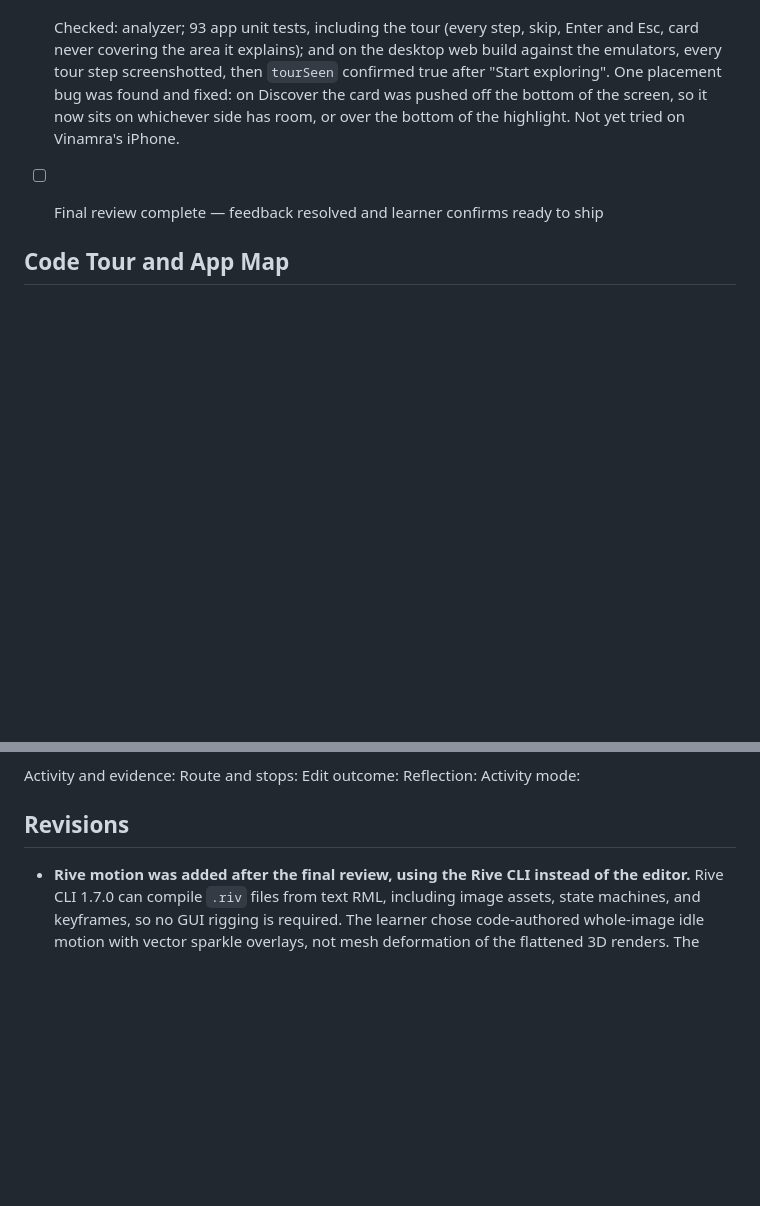
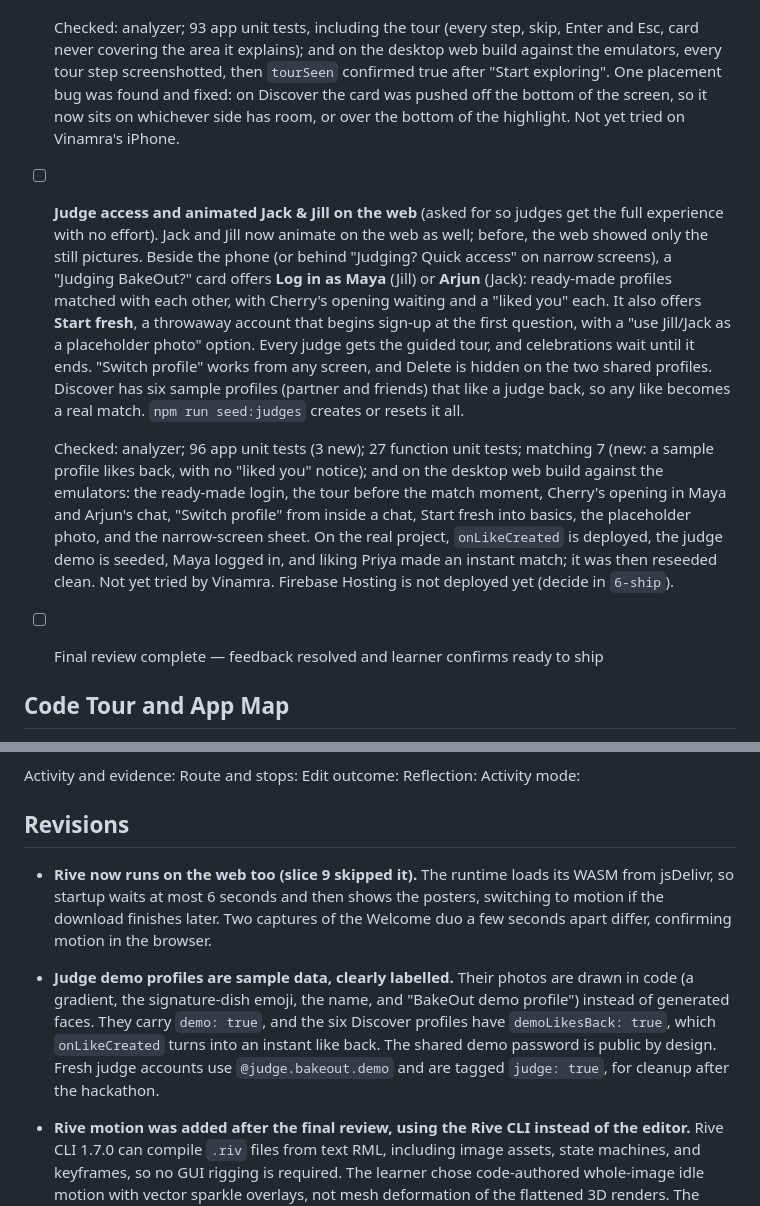
Before and after one commit to nagusubra/build_with_ai_basics, a Markdown page: devpost/checklist.md, 2 parts joined by grey strips. GitHub-like rendering; blank space fills up the shorter version.

Commit message:
Checklist: record judge access and web animation for final review
Co-authored-by: Cursor <cursoragent@cursor.com>

```diff
--- a/devpost/checklist.md
+++ b/devpost/checklist.md
@@ -146,6 +146,9 @@ Agreed in the follow-up interview:
 - [ ] **Web polish and a first-time tour** (asked for after seeing the web version): on a computer the app sits inside an iPhone frame (Dynamic Island, status bar, home indicator, scaled to fit short windows), with an introduction beside it that now says iPhone, Android, and Web instead of "Made for iPhone". After onboarding, a skippable guided tour from the person's Jack or Jill lights up Discover, the filters, Chats, and Me; finishing or skipping saves `tourSeen`, and the test accounts are seeded with it set.
 
   Checked: analyzer; 93 app unit tests, including the tour (every step, skip, Enter and Esc, card never covering the area it explains); and on the desktop web build against the emulators, every tour step screenshotted, then `tourSeen` confirmed true after "Start exploring". One placement bug was found and fixed: on Discover the card was pushed off the bottom of the screen, so it now sits on whichever side has room, or over the bottom of the highlight. Not yet tried on Vinamra's iPhone.
+- [ ] **Judge access and animated Jack & Jill on the web** (asked for so judges get the full experience with no effort). Jack and Jill now animate on the web as well; before, the web showed only the still pictures. Beside the phone (or behind "Judging? Quick access" on narrow screens), a "Judging BakeOut?" card offers **Log in as Maya** (Jill) or **Arjun** (Jack): ready-made profiles matched with each other, with Cherry's opening waiting and a "liked you" each. It also offers **Start fresh**, a throwaway account that begins sign-up at the first question, with a "use Jill/Jack as a placeholder photo" option. Every judge gets the guided tour, and celebrations wait until it ends. "Switch profile" works from any screen, and Delete is hidden on the two shared profiles. Discover has six sample profiles (partner and friends) that like a judge back, so any like becomes a real match. `npm run seed:judges` creates or resets it all.
+
+  Checked: analyzer; 96 app unit tests (3 new); 27 function unit tests; matching 7 (new: a sample profile likes back, with no "liked you" notice); and on the desktop web build against the emulators: the ready-made login, the tour before the match moment, Cherry's opening in Maya and Arjun's chat, "Switch profile" from inside a chat, Start fresh into basics, the placeholder photo, and the narrow-screen sheet. On the real project, `onLikeCreated` is deployed, the judge demo is seeded, Maya logged in, and liking Priya made an instant match; it was then reseeded clean. Not yet tried by Vinamra. Firebase Hosting is not deployed yet (decide in `6-ship`).
 - [ ] Final review complete — feedback resolved and learner confirms ready to ship
 
 ## Code Tour and App Map
@@ -161,6 +164,9 @@ Reflection:
 Activity mode:
 
 ## Revisions
+
+- **Rive now runs on the web too (slice 9 skipped it).** The runtime loads its WASM from jsDelivr, so startup waits at most 6 seconds and then shows the posters, switching to motion if the download finishes later. Two captures of the Welcome duo a few seconds apart differ, confirming motion in the browser.
+- **Judge demo profiles are sample data, clearly labelled.** Their photos are drawn in code (a gradient, the signature-dish emoji, the name, and "BakeOut demo profile") instead of generated faces. They carry `demo: true`, and the six Discover profiles have `demoLikesBack: true`, which `onLikeCreated` turns into an instant like back. The shared demo password is public by design. Fresh judge accounts use `@judge.bakeout.demo` and are tagged `judge: true`, for cleanup after the hackathon.
 
 - **Rive motion was added after the final review, using the Rive CLI instead of the editor.** Rive CLI 1.7.0 can compile `.riv` files from text RML, including image assets, state machines, and keyframes, so no GUI rigging is required. The learner chose code-authored whole-image idle motion with vector sparkle overlays, not mesh deformation of the flattened 3D renders. The seven hero poses share one `.riv`; all smaller mascots stay static, and the PNGs remain the fallback.
 - **The live check uses Apple Vision (a small Swift channel in `AppDelegate.swift`) instead of Google ML Kit.** ML Kit ships no arm64-simulator build, and Xcode 26's iPhone simulators are arm64-only, so with ML Kit BakeOut could not run on any simulator. That would have blocked mechanical checks in every later slice. The learner chose the swap.
```
